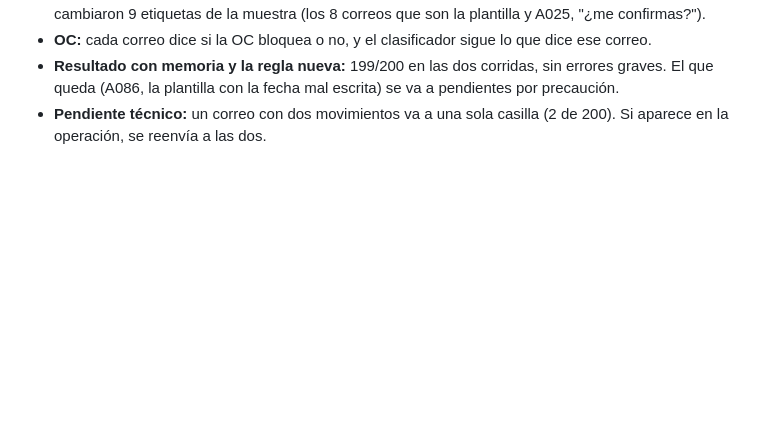
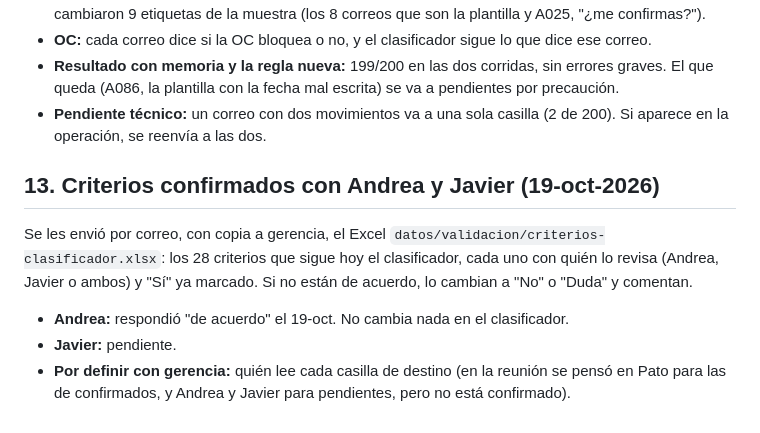
Before and after one commit to zhbozzo/alzatec, a Markdown page: docs/09-analisis-correos.md, the part around the change. Rendered like a GitHub page; blank space fills up the shorter version.

Commit message:
Andrea confirma los 28 criterios del clasificador; falta Javier
Co-Authored-By: Claude Opus 5.5 <noreply@anthropic.com>
Claude-Session: https://claude.ai/code/session_015qSqXWhP7V5B2E94FEfRLp

```diff
--- a/docs/09-analisis-correos.md
+++ b/docs/09-analisis-correos.md
@@ -250,3 +250,11 @@ De las 22 preguntas armadas para Andrea y Javier, ninguna resultó necesaria: se
 - **OC:** cada correo dice si la OC bloquea o no, y el clasificador sigue lo que dice ese correo.
 - **Resultado con memoria y la regla nueva:** 199/200 en las dos corridas, sin errores graves. El que queda (A086, la plantilla con la fecha mal escrita) se va a pendientes por precaución.
 - **Pendiente técnico:** un correo con dos movimientos va a una sola casilla (2 de 200). Si aparece en la operación, se reenvía a las dos.
+
+## 13. Criterios confirmados con Andrea y Javier (19-oct-2026)
+
+Se les envió por correo, con copia a gerencia, el Excel `datos/validacion/criterios-clasificador.xlsx`: los 28 criterios que sigue hoy el clasificador, cada uno con quién lo revisa (Andrea, Javier o ambos) y "Sí" ya marcado. Si no están de acuerdo, lo cambian a "No" o "Duda" y comentan.
+
+- **Andrea:** respondió "de acuerdo" el 19-oct. No cambia nada en el clasificador.
+- **Javier:** pendiente.
+- **Por definir con gerencia:** quién lee cada casilla de destino (en la reunión se pensó en Pato para las de confirmados, y Andrea y Javier para pendientes, pero no está confirmado).
```
Also changed, not shown: CLAUDE.md (+2 -1 lines).
